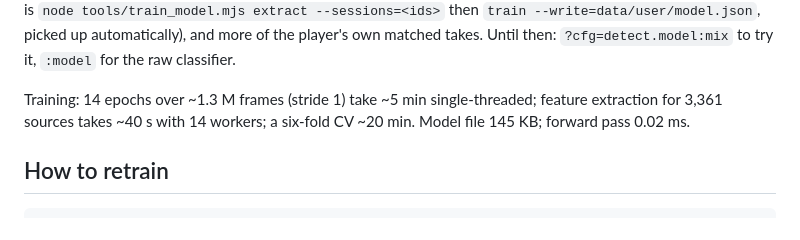
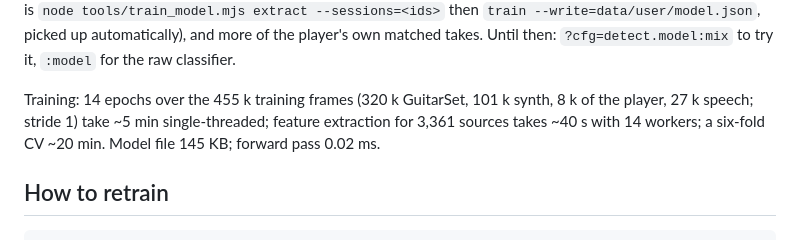
Before and after one commit to merkava132/chord-bunny, a Markdown page: docs/MODEL.md, the part around the change. Rendered like a GitHub page.

Commit message:
docs/MODEL.md: actual training-set size
Co-Authored-By: Claude Fable 5.1 <noreply@anthropic.com>
Claude-Session: https://claude.ai/code/session_01W5LchAMkduZLLVnnLByWT3

```diff
--- a/docs/MODEL.md
+++ b/docs/MODEL.md
@@ -149,7 +149,7 @@ the player's own matched takes.
 Until then: `?cfg=detect.model:mix` to try it, `:model` for the raw
 classifier.
 
-Training: 14 epochs over ~1.3 M frames (stride 1) take ~5 min single-threaded;
+Training: 14 epochs over the 455 k training frames (320 k GuitarSet, 101 k synth, 8 k of the player, 27 k speech; stride 1) take ~5 min single-threaded;
 feature extraction for 3,361 sources takes ~40 s with 14 workers; a
 six-fold CV ~20 min. Model file 145 KB; forward pass 0.02 ms.
 
```
